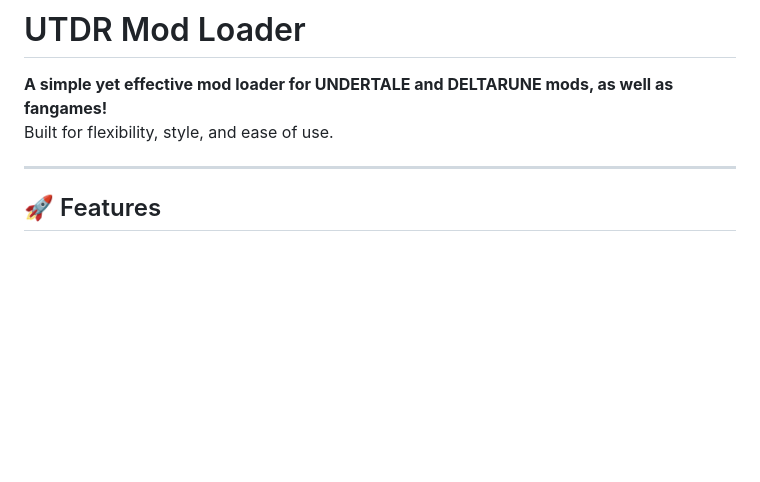
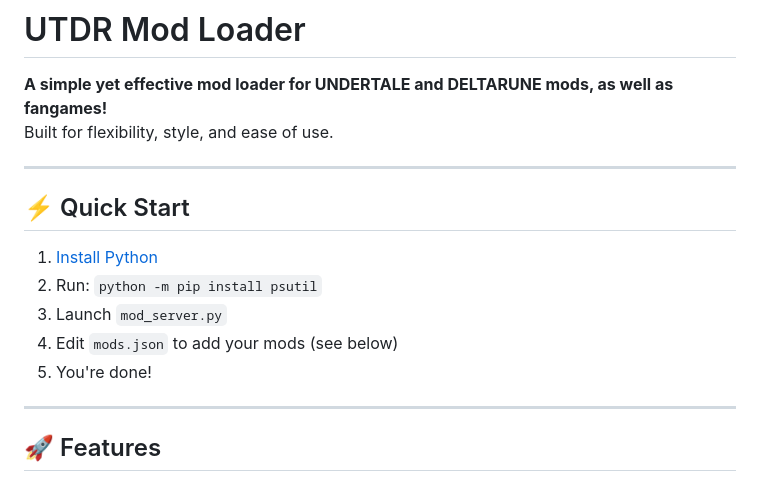
Before and after one commit to 1OTH3R/utdr-mod-loader, a Markdown page: README.md, the part around the change. Rendered like a GitHub page; blank space fills up the shorter version.

```diff
--- a/README.md
+++ b/README.md
@@ -2,6 +2,15 @@
 
 **A simple yet effective mod loader for UNDERTALE and DELTARUNE mods, as well as fangames!**
 Built for flexibility, style, and ease of use.
+
+---
+
+## ⚡ Quick Start
+1. [Install Python](https://www.python.org/downloads/)
+2. Run: `python -m pip install psutil`
+3. Launch `mod_server.py`
+4. Edit `mods.json` to add your mods (see below)
+5. You're done!
 
 ---
 
```
